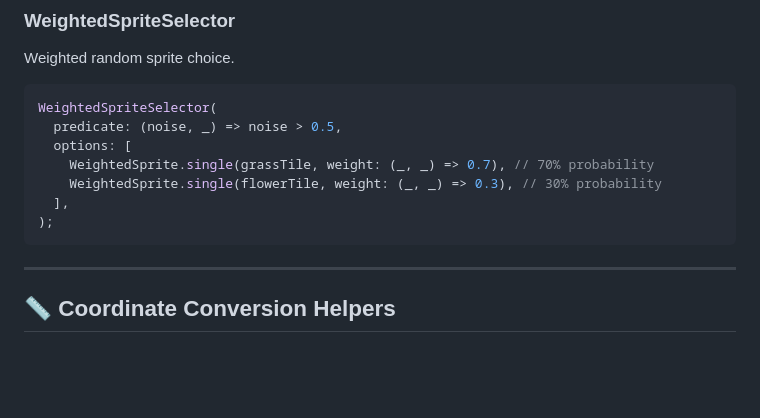
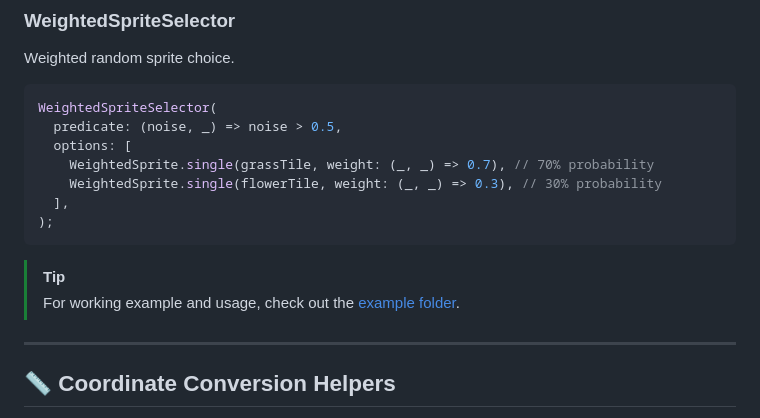
Before and after one commit to bszarlej/flame_worldgen, a Markdown page: README.md, the part around the change. Rendered like a GitHub page; blank space fills up the shorter version.

Commit message:
docs: update README.md (#27)

````diff
--- a/README.md
+++ b/README.md
@@ -144,6 +144,8 @@ WeightedSpriteSelector(
   ],
 );
 ```
+> [!TIP]
+> For working example and usage, check out the  [example folder](example/).
 
 ------------------------------------------------------------------------
 
````
